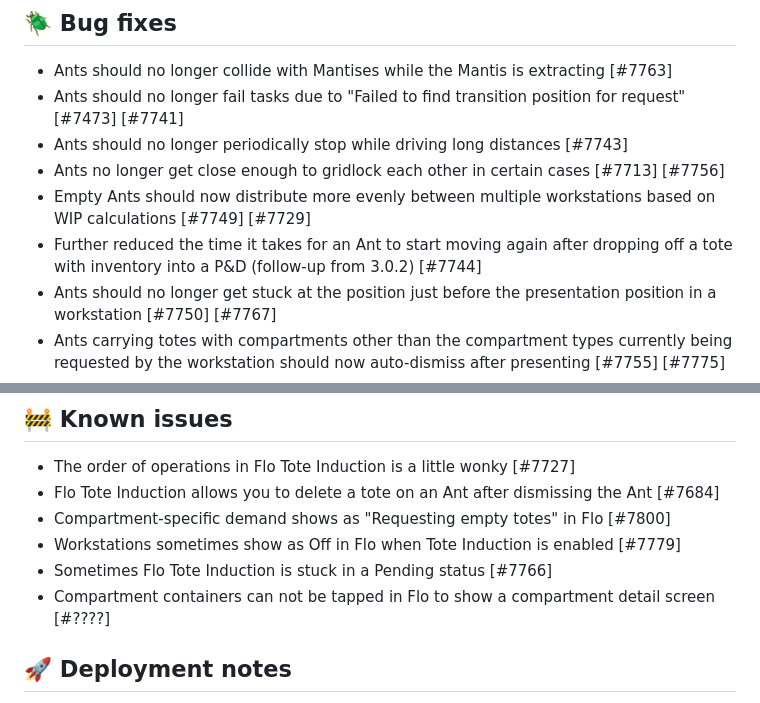
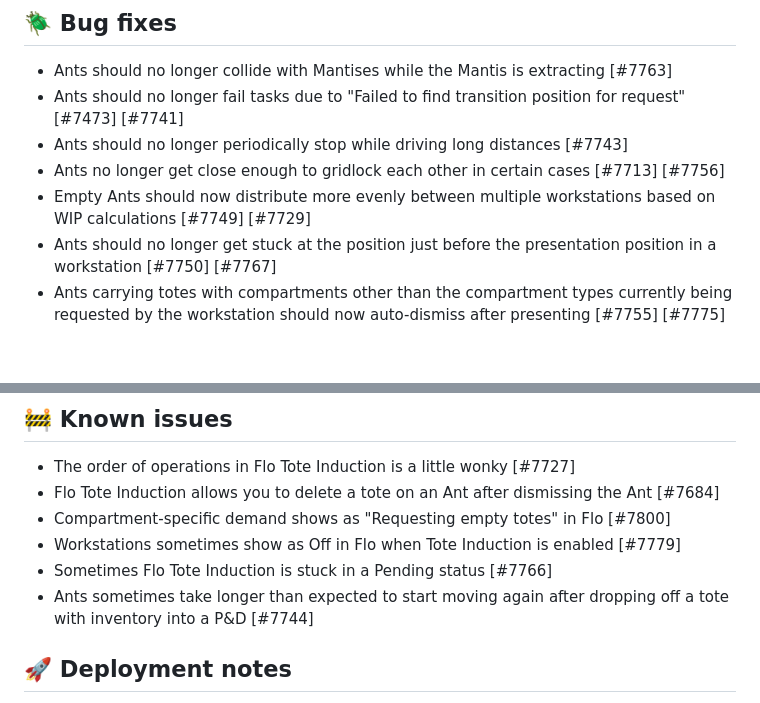
Before and after one commit to SIMPL-Automation/SIMPLware-Release-Notes, a Markdown page: docs/README.md, 2 parts joined by grey strips. Rendered like a GitHub page; blank space fills up the shorter version.

Commit message:
3.0.3 release note fixes

```diff
--- a/docs/README.md
+++ b/docs/README.md
@@ -37,7 +37,6 @@ Flo now supports both **hot dog** and **hamburger** tote compartment configurati
 - Ants should no longer periodically stop while driving long distances [#7743]
 - Ants no longer get close enough to gridlock each other in certain cases [#7713] [#7756]
 - Empty Ants should now distribute more evenly between multiple workstations based on WIP calculations [#7749] [#7729]
-- Further reduced the time it takes for an Ant to start moving again after dropping off a tote with inventory into a P&D (follow-up from 3.0.2) [#7744]
 - Ants should no longer get stuck at the position just before the presentation position in a workstation [#7750] [#7767]
 - Ants carrying totes with compartments other than the compartment types currently being requested by the workstation should now auto-dismiss after presenting [#7755] [#7775]
 - Dynamic Pick Stations should now request the right number of totes and Ants [#7709]
@@ -58,7 +57,7 @@ No firmware updates required! ✅
 - Compartment-specific demand shows as "Requesting empty totes" in Flo [#7800]
 - Workstations sometimes show as Off in Flo when Tote Induction is enabled [#7779]
 - Sometimes Flo Tote Induction is stuck in a Pending status [#7766]
-- Compartment containers can not be tapped in Flo to show a compartment detail screen [#????]
+- Ants sometimes take longer than expected to start moving again after dropping off a tote with inventory into a P&D [#7744]
 
 ## 🚀 Deployment notes
 - **New robot firmware?**: YES
```
